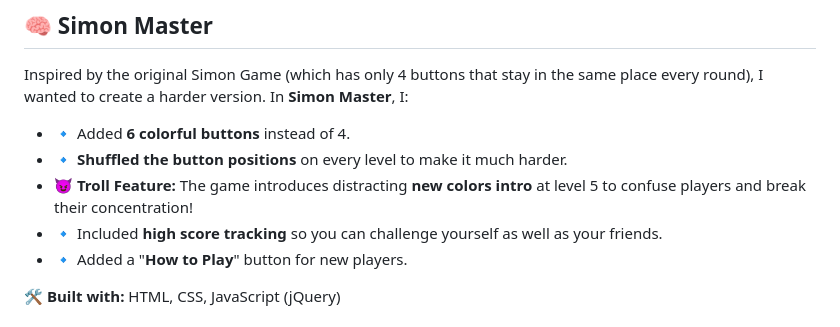
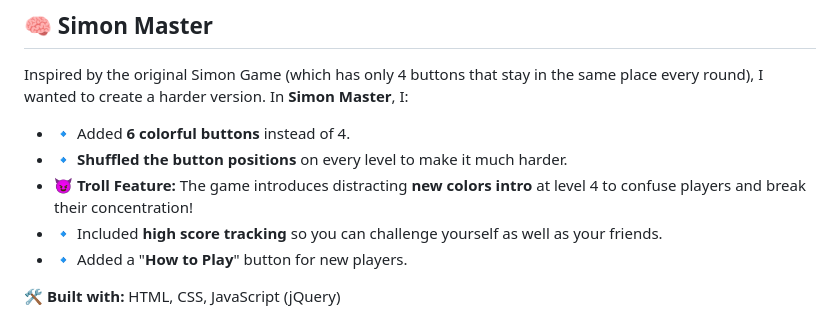
Before and after one commit to vishakhmv/Gamefull, a Markdown page: README.md, the part around the change. Drawn GitHub-style.

```diff
--- a/README.md
+++ b/README.md
@@ -61,7 +61,7 @@ Inspired by the original Simon Game (which has only 4 buttons that stay in the s
 
 - 🔹 Added **6 colorful buttons** instead of 4.
 - 🔹 **Shuffled the button positions** on every level to make it much harder.
-- 😈 **Troll Feature:** The game introduces distracting **new colors intro** at level 5 to confuse players and break their concentration!
+- 😈 **Troll Feature:** The game introduces distracting **new colors intro** at level 4 to confuse players and break their concentration!
 - 🔹 Included **high score tracking** so you can challenge yourself as well as your friends.
 - 🔹 Added a "**How to Play**" button for new players.
 
```
